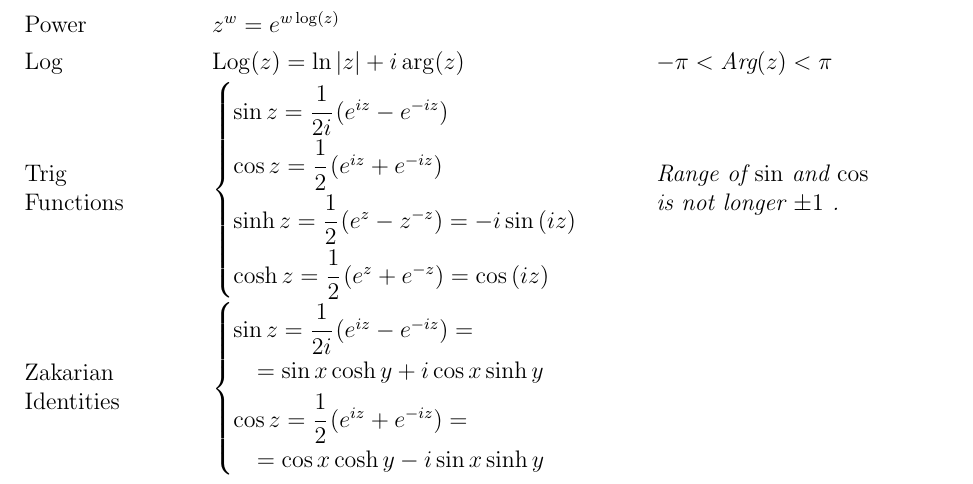
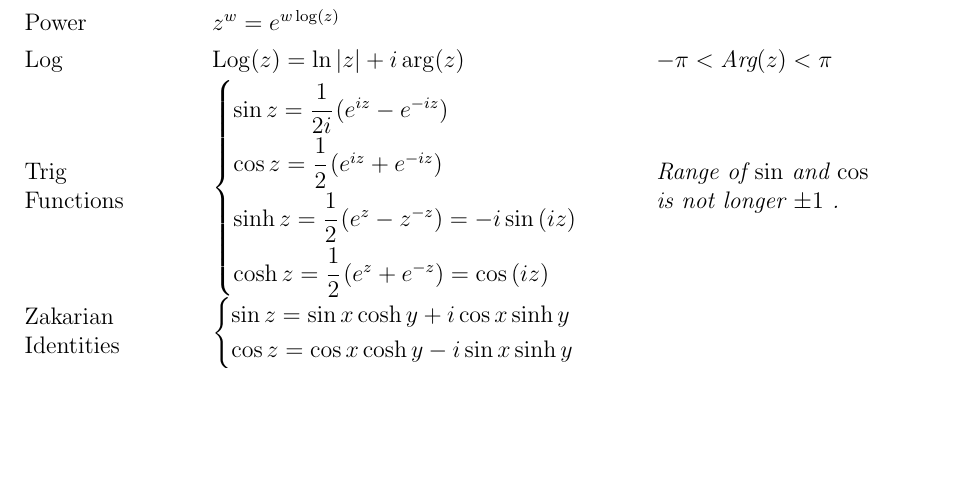
Before and after one commit to maybeetree/formulasheet_EE2M11, a LaTeX document (formulasheet_EE2M11.tex): part of page 1 of 2, cut so that both start at the same text, the shorter picture padded with empty space. Compiled offline with pdfLaTeX.

Commit message:
Removed redundancy

```diff
--- a/formulasheet_EE2M11.tex
+++ b/formulasheet_EE2M11.tex
@@ -245,10 +245,8 @@
 	{
 		$
 		\begin{cases}
-			\sin z = \cfrac{1}{2i}  \left( e^{iz}-e^{-iz} \right) = \\
-				\quad=\sin x \cosh y + i \cos x \sinh y \\
-			\cos z = \cfrac{1}{2}  \left( e^{iz} + e^{-iz} \right) = \\
-				\quad = \cos x \cosh y - i \sin x \sinh y \\
+			\sin z = \sin x \cosh y + i \cos x \sinh y \\
+			\cos z = \cos x \cosh y - i \sin x \sinh y \\
 		\end{cases}
 		$
 	} &
```
Also changed, not shown: formulasheet_EE2M11.pdf.
